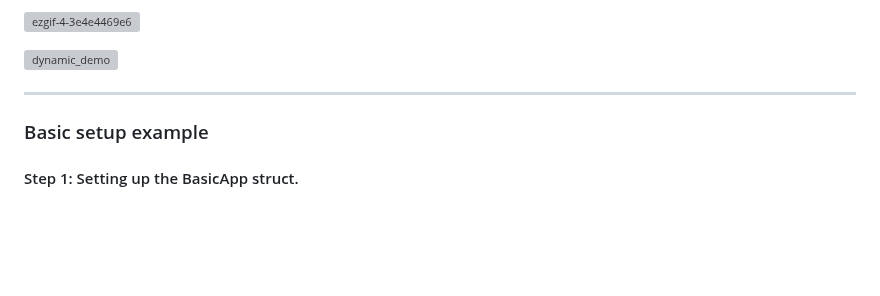
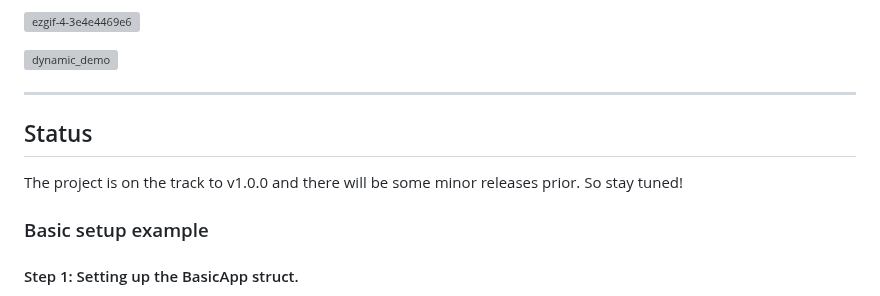
Before and after one commit to blitzarx1/egui_graphs, a Markdown page: README.md, the part around the change. GitHub-like rendering; blank space fills up the shorter version; grey boxes are pictures that could not be loaded.

```diff
--- a/README.md
+++ b/README.md
@@ -18,6 +18,9 @@ Graph visualization with rust, [petgraph](https://github.com/petgraph/petgraph)
 ![dynamic_demo](https://user-images.githubusercontent.com/32969427/235311610-b59b4cfb-3e93-49a2-8780-61a83a95af03.gif)
 
 ---
+
+## Status
+The project is on the track to v1.0.0 and there will be some minor releases prior. So stay tuned!
 
 ### Basic setup example
 #### Step 1: Setting up the BasicApp struct.
```
